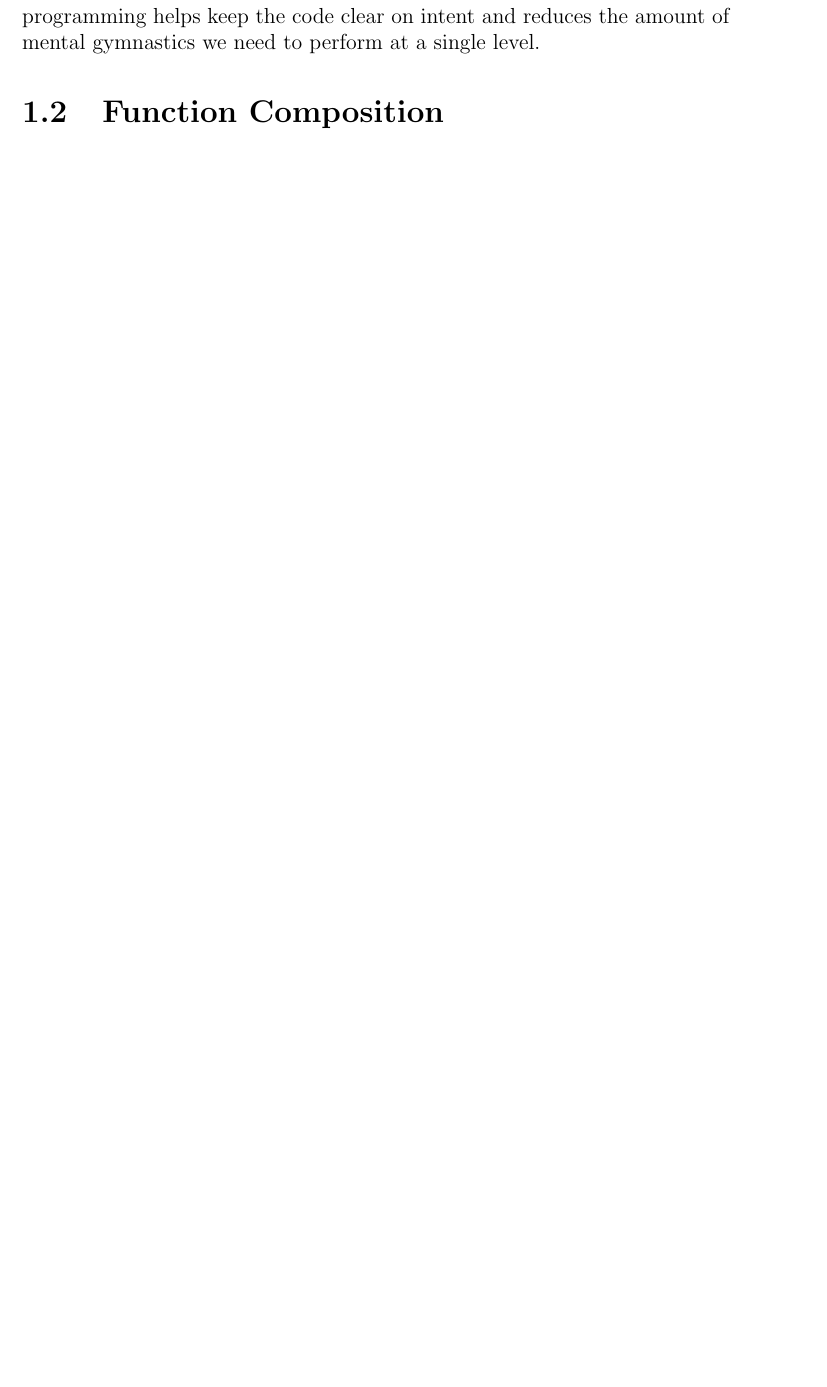
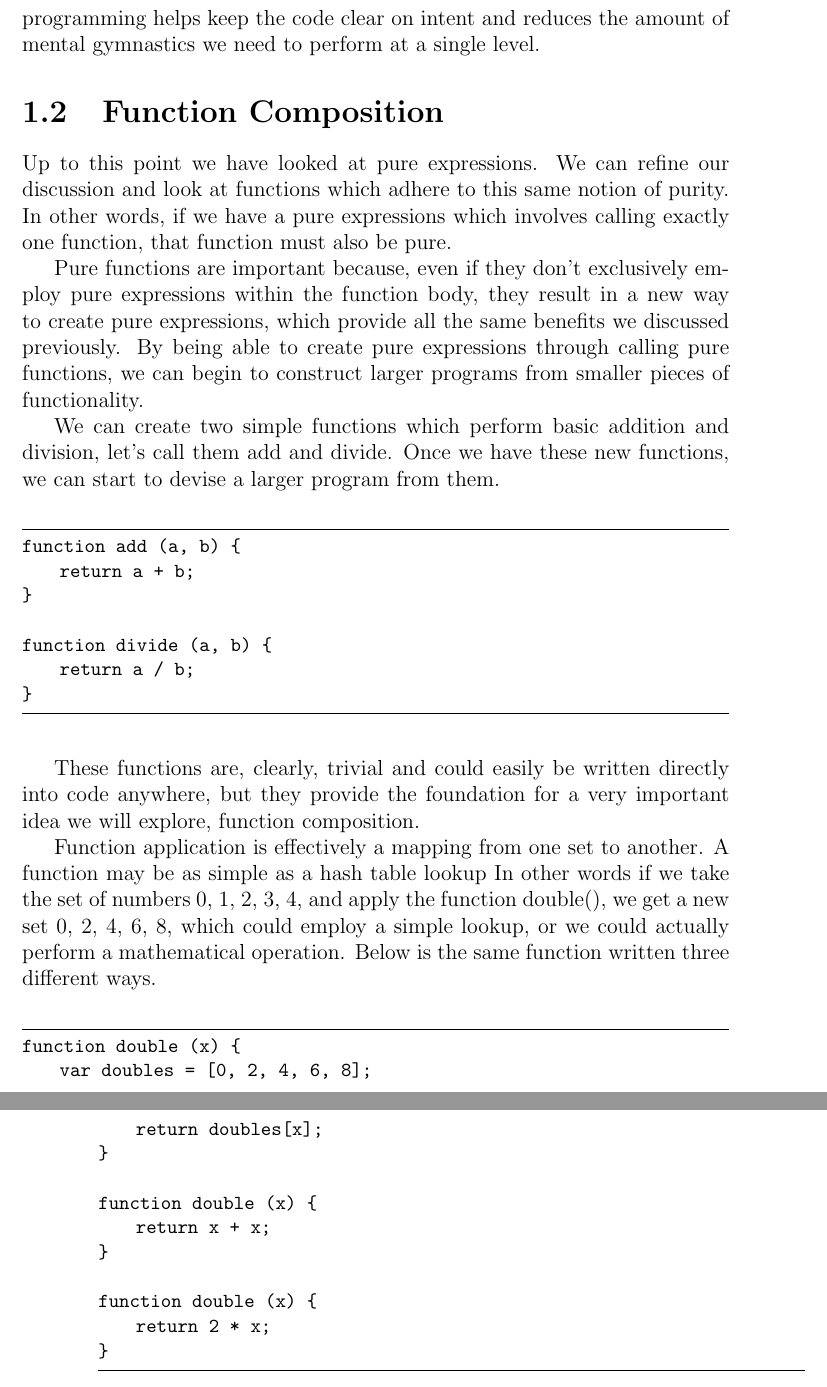
Before and after one commit to cmstead/js-functional-book, a LaTeX book (JS-Functional-Book.tex): part of page 7 of 7 before the commit and two parts of pages 7 and 8 of 8 after it, the two joined at a grey line, cut so that both start at the same text, the shorter picture padded with empty space. Compiled offline with pdfLaTeX.

Commit message:
Started function composition section

```diff
--- a/JS-Functional-Book.tex
+++ b/JS-Functional-Book.tex
@@ -182,4 +182,39 @@ getEvens([1, 3, 5, 7]); // []
 
 \section{Function Composition}
 
+ Up to this point we have looked at pure expressions. We can refine our discussion and look at functions which adhere to this same notion of purity. In other words, if we have a pure expressions which involves calling exactly one function, that function must also be pure.
+
+ Pure functions are important because, even if they don't exclusively employ pure expressions within the function body, they result in a new way to create pure expressions, which provide all the same benefits we discussed previously.  By being able to create pure expressions through calling pure functions, we can begin to construct larger programs from smaller pieces of functionality.
+
+ We can create two simple functions which perform basic addition and division, let's call them add and divide. Once we have these new functions, we can start to devise a larger program from them.
+
+\begin{lstlisting}
+function add (a, b) {
+    return a + b;
+}
+
+function divide (a, b) {
+    return a / b;
+}
+\end{lstlisting}
+
+ These functions are, clearly, trivial and could easily be written directly into code anywhere, but they provide the foundation for a very important idea we will explore, function composition.
+
+ Function application is effectively a mapping from one set to another. A function may be as simple as a hash table lookup In other words if we take the set of numbers {0, 1, 2, 3, 4}, and apply the function double(), we get a new set {0, 2, 4, 6, 8}, which could employ a simple lookup, or we could actually perform a mathematical operation.  Below is the same function written three different ways.
+
+\begin{lstlisting}
+function double (x) {
+    var doubles = [0, 2, 4, 6, 8];
+    return doubles[x];
+}
+
+function double (x) {
+    return x + x;
+}
+
+function double (x) {
+    return 2 * x;
+}
+\end{lstlisting}
+
 \end{document}
```
Also changed, not shown: JS-Functional-Book.pdf.
